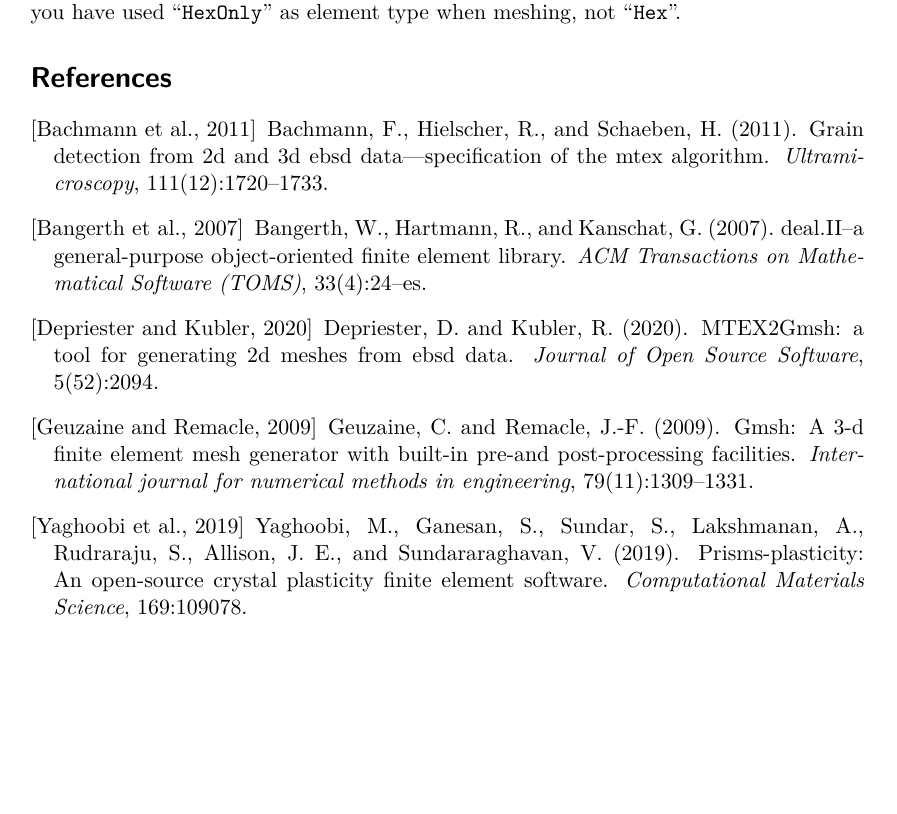
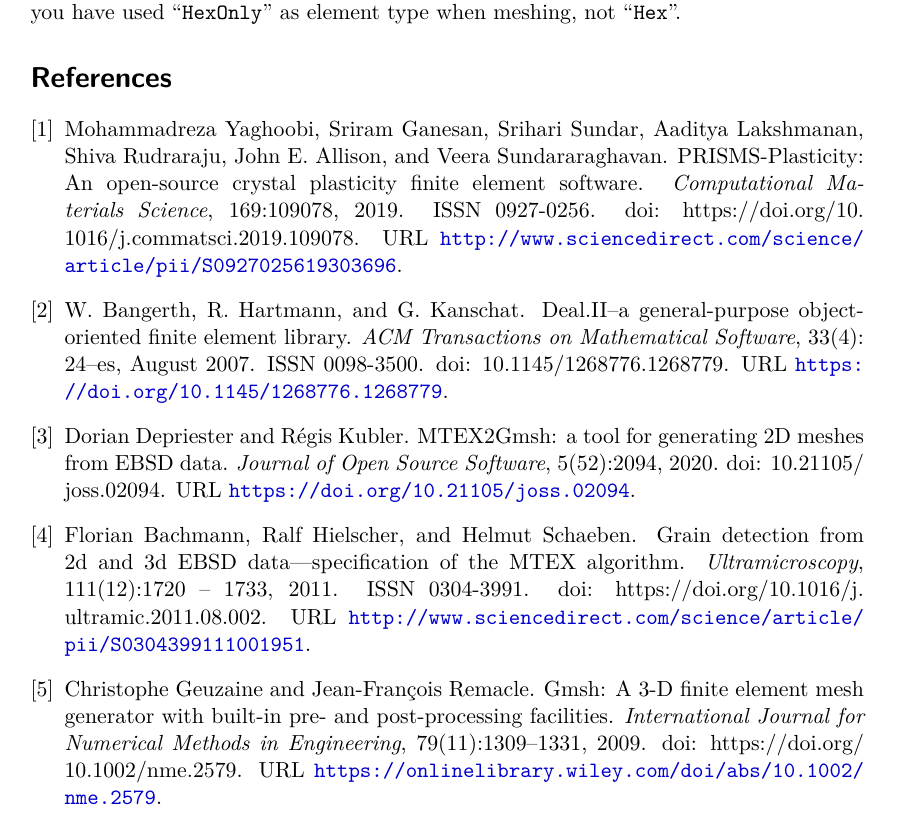
Before and after one commit to DorianDepriester/MTEX2Gmsh, a LaTeX paper (MTEX2prisms/MTEX2PRISMS.tex, which reads MTEX2prisms/biblio.bib): part of page 5 of 5, cut so that both start at the same text, the shorter picture padded with empty space. Compiled offline with pdfLaTeX.

Commit message:
change citing style so that DOIs and URLs are printed

```diff
--- a/MTEX2prisms/MTEX2PRISMS.tex
+++ b/MTEX2prisms/MTEX2PRISMS.tex
@@ -3,6 +3,7 @@
 \usepackage{ae,lmodern}
 \usepackage{listings}
 \usepackage{xcolor} %red, green, blue, yellow, cyan, magenta, black, white
+\usepackage[square,sort,comma,numbers]{natbib}
 \definecolor{mygreen}{RGB}{28,172,0} % color values Red, Green, Blue
 \definecolor{mylilas}{RGB}{170,55,241}
 
--- a/MTEX2prisms/biblio.bib
+++ b/MTEX2prisms/biblio.bib
@@ -18 +13,0 @@
-  journal={ACM Transactions on Mathematical Software (TOMS)},
@@ -23,0 +16 @@
+year = {2007},
@@ -24,3 +23,9 @@
+url = {https://doi.org/10.1145/1268776.1268779},
+doi = {10.1145/1268776.1268779},
+journal = {ACM Transactions on Mathematical Software},
+month = aug,
+pages = {24–es},
+numpages = {27},
 }
 
 @article{MTEX2Gmsh,
@@ -32,24 +37,33 @@
   number = {52},
   pages = {2094},
   author = {Dorian Depriester and R\'egis Kubler},
-  title = {{MTEX2Gmsh}: a tool for generating 2D meshes from EBSD data},
+  title = {{MTEX2Gmsh}: a tool for generating {2D} meshes from {EBSD} data},
   journal = {Journal of Open Source Software}
 }
 
 @article{gmsh,
-  title={Gmsh: A 3-D finite element mesh generator with built-in pre-and post-processing facilities},
-  author={Geuzaine, Christophe and Remacle, Jean-Fran{\c{c}}ois},
-  journal={International journal for numerical methods in engineering},
-  volume={79},
-  number={11},
-  pages={1309--1331},
-  year={2009},
-  publisher={Wiley Online Library}
+author = {Geuzaine, Christophe and Remacle, Jean-François},
+title = {Gmsh: A {3-D} finite element mesh generator with built-in pre- and post-processing facilities},
+journal = {International Journal for Numerical Methods in Engineering},
+volume = {79},
+number = {11},
+pages = {1309-1331},
+doi = {https://doi.org/10.1002/nme.2579},
+url = {https://onlinelibrary.wiley.com/doi/abs/10.1002/nme.2579},
+eprint = {https://onlinelibrary.wiley.com/doi/pdf/10.1002/nme.2579},
+year = {2009}
 }
 
+
+
 @article{mtex,
-  title={Grain detection from 2d and 3d EBSD data—Specification of the MTEX algorithm},
-  author={Bachmann, Florian and Hielscher, Ralf and Schaeben, Helmut},
-  journal={Ultramicroscopy},
-  volume={111},
-  number={12},
+title = "Grain detection from 2d and 3d {EBSD} data—Specification of the {MTEX} algorithm",
+journal = "Ultramicroscopy",
+volume = "111",
+number = "12",
+pages = "1720 - 1733",
+year = "2011",
+issn = "0304-3991",
+doi = "https://doi.org/10.1016/j.ultramic.2011.08.002",
+url = "http://www.sciencedirect.com/science/article/pii/S0304399111001951",
+author = "Florian Bachmann and Ralf Hielscher and Helmut Schaeben",
```
Also changed, not shown: MTEX2prisms/MTEX2PRISMS.pdf, MTEX2prisms/MTEX2PRISMS.tex (2 more changed lines), MTEX2prisms/biblio.bib (22 more changed lines).
